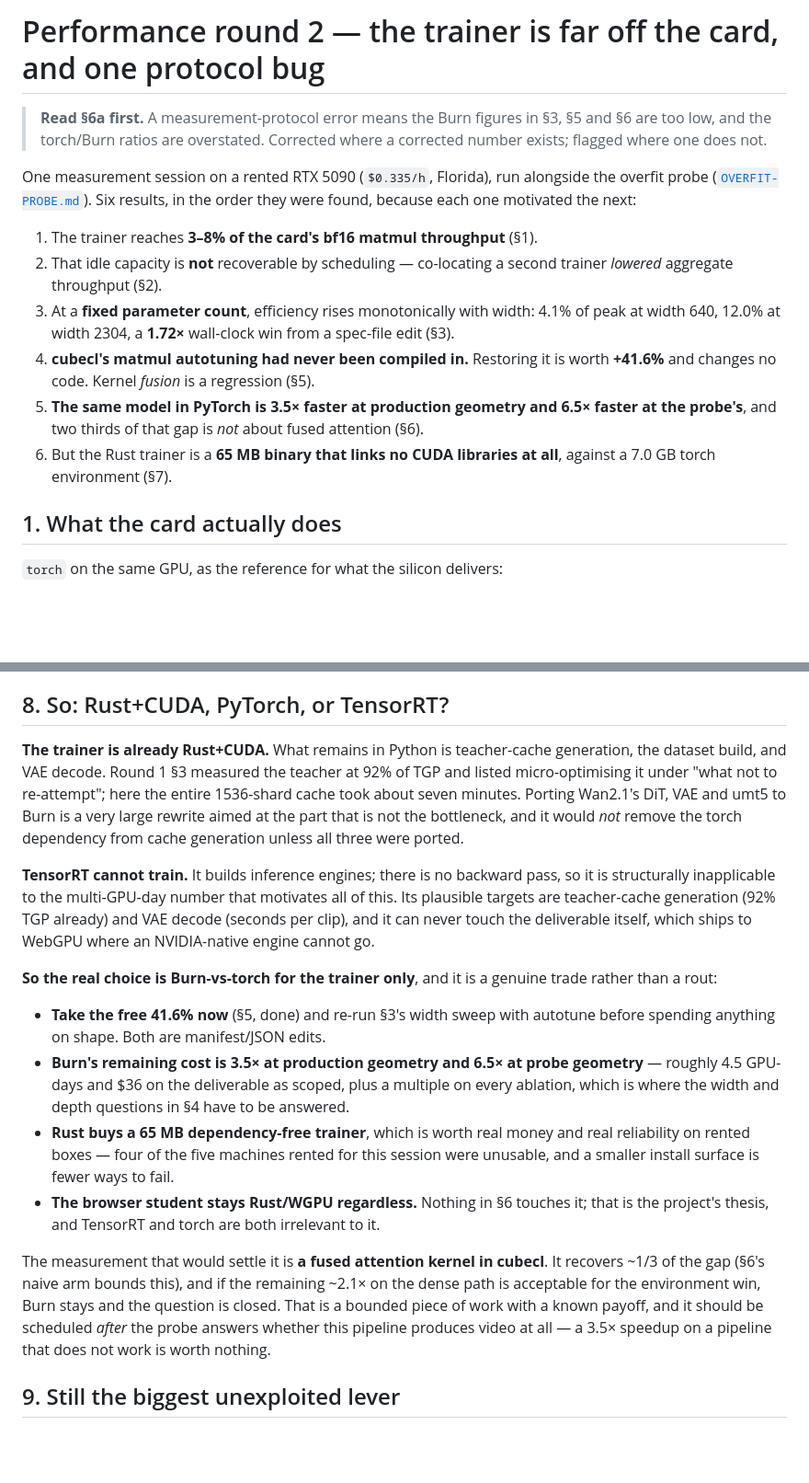
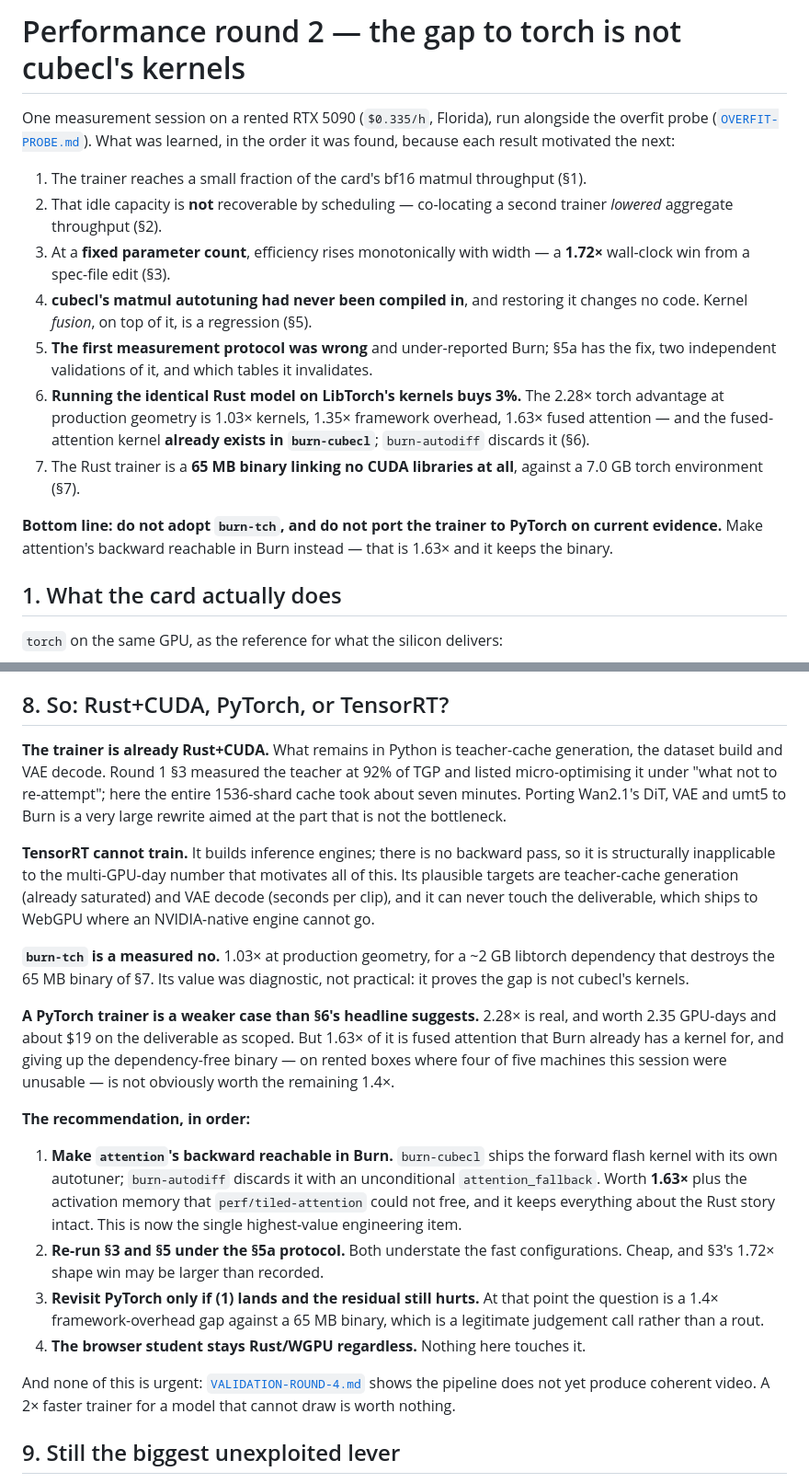
Before and after one commit to zaitrarrio/browser-video-lab-rust-first, a Markdown page: docs/PERF-ROUND-2.md, 2 parts joined by grey strips. Shown at 92% size. GitHub-like rendering; blank space fills up the shorter version.

```diff
--- a/docs/PERF-ROUND-2.md
+++ b/docs/PERF-ROUND-2.md
@@ -1,26 +1,28 @@
-# Performance round 2 — the trainer is far off the card, and one protocol bug
-
-> **Read §6a first.** A measurement-protocol error means the Burn figures in §3,
-> §5 and §6 are too low, and the torch/Burn ratios are overstated. Corrected where
-> a corrected number exists; flagged where one does not.
+# Performance round 2 — the gap to torch is not cubecl's kernels
 
 One measurement session on a rented RTX 5090 (`$0.335/h`, Florida), run alongside
-the overfit probe ([`OVERFIT-PROBE.md`](OVERFIT-PROBE.md)). Six results, in the
-order they were found, because each one motivated the next:
+the overfit probe ([`OVERFIT-PROBE.md`](OVERFIT-PROBE.md)). What was learned, in
+the order it was found, because each result motivated the next:
 
-1. The trainer reaches **3–8% of the card's bf16 matmul throughput** (§1).
+1. The trainer reaches a small fraction of the card's bf16 matmul throughput (§1).
 2. That idle capacity is **not** recoverable by scheduling — co-locating a second
    trainer *lowered* aggregate throughput (§2).
-3. At a **fixed parameter count**, efficiency rises monotonically with width:
-   4.1% of peak at width 640, 12.0% at width 2304, a **1.72×** wall-clock win
-   from a spec-file edit (§3).
-4. **cubecl's matmul autotuning had never been compiled in.** Restoring it is
-   worth **+41.6%** and changes no code. Kernel *fusion* is a regression (§5).
-5. **The same model in PyTorch is 3.5× faster at production geometry and 6.5×
-   faster at the probe's**, and two thirds of that gap is *not* about fused
-   attention (§6).
-6. But the Rust trainer is a **65 MB binary that links no CUDA libraries at
-   all**, against a 7.0 GB torch environment (§7).
+3. At a **fixed parameter count**, efficiency rises monotonically with width — a
+   **1.72×** wall-clock win from a spec-file edit (§3).
+4. **cubecl's matmul autotuning had never been compiled in**, and restoring it
+   changes no code. Kernel *fusion*, on top of it, is a regression (§5).
+5. **The first measurement protocol was wrong** and under-reported Burn; §5a has
+   the fix, two independent validations of it, and which tables it invalidates.
+6. **Running the identical Rust model on LibTorch's kernels buys 3%.** The 2.28×
+   torch advantage at production geometry is 1.03× kernels, 1.35× framework
+   overhead, 1.63× fused attention — and the fused-attention kernel **already
+   exists in `burn-cubecl`**; `burn-autodiff` discards it (§6).
+7. The Rust trainer is a **65 MB binary linking no CUDA libraries at all**,
+   against a 7.0 GB torch environment (§7).
+
+**Bottom line: do not adopt `burn-tch`, and do not port the trainer to PyTorch on
+current evidence.** Make attention's backward reachable in Burn instead — that is
+1.63× and it keeps the binary.
 
 ## 1. What the card actually does
 
@@ -313,40 +308,44 @@ is how a long run would actually be operated.
 ## 8. So: Rust+CUDA, PyTorch, or TensorRT?
 
 **The trainer is already Rust+CUDA.** What remains in Python is teacher-cache
-generation, the dataset build, and VAE decode. Round 1 §3 measured the teacher at
+generation, the dataset build and VAE decode. Round 1 §3 measured the teacher at
 92% of TGP and listed micro-optimising it under "what not to re-attempt"; here the
 entire 1536-shard cache took about seven minutes. Porting Wan2.1's DiT, VAE and
-umt5 to Burn is a very large rewrite aimed at the part that is not the bottleneck,
-and it would *not* remove the torch dependency from cache generation unless all
-three were ported.
+umt5 to Burn is a very large rewrite aimed at the part that is not the bottleneck.
 
 **TensorRT cannot train.** It builds inference engines; there is no backward pass,
 so it is structurally inapplicable to the multi-GPU-day number that motivates all
-of this. Its plausible targets are teacher-cache generation (92% TGP already) and
-VAE decode (seconds per clip), and it can never touch the deliverable itself,
-which ships to WebGPU where an NVIDIA-native engine cannot go.
+of this. Its plausible targets are teacher-cache generation (already saturated)
+and VAE decode (seconds per clip), and it can never touch the deliverable, which
+ships to WebGPU where an NVIDIA-native engine cannot go.
 
-**So the real choice is Burn-vs-torch for the trainer only**, and it is a genuine
-trade rather than a rout:
+**`burn-tch` is a measured no.** 1.03× at production geometry, for a ~2 GB libtorch
+dependency that destroys the 65 MB binary of §7. Its value was diagnostic, not
+practical: it proves the gap is not cubecl's kernels.
 
-* **Take the free 41.6% now** (§5, done) and re-run §3's width sweep with autotune
-  before spending anything on shape. Both are manifest/JSON edits.
-* **Burn's remaining cost is 3.5× at production geometry and 6.5× at probe
-  geometry** — roughly 4.5 GPU-days and $36 on the deliverable as scoped, plus a
-  multiple on every ablation, which is where the width and depth questions in §4
-  have to be answered.
-* **Rust buys a 65 MB dependency-free trainer**, which is worth real money and
-  real reliability on rented boxes — four of the five machines rented for this
-  session were unusable, and a smaller install surface is fewer ways to fail.
-* **The browser student stays Rust/WGPU regardless.** Nothing in §6 touches it;
-  that is the project's thesis, and TensorRT and torch are both irrelevant to it.
+**A PyTorch trainer is a weaker case than §6's headline suggests.** 2.28× is real,
+and worth 2.35 GPU-days and about $19 on the deliverable as scoped. But 1.63× of
+it is fused attention that Burn already has a kernel for, and giving up the
+dependency-free binary — on rented boxes where four of five machines this session
+were unusable — is not obviously worth the remaining 1.4×.
 
-The measurement that would settle it is **a fused attention kernel in cubecl**.
-It recovers ~1/3 of the gap (§6's naive arm bounds this), and if the remaining
-~2.1× on the dense path is acceptable for the environment win, Burn stays and the
-question is closed. That is a bounded piece of work with a known payoff, and it
-should be scheduled *after* the probe answers whether this pipeline produces video
-at all — a 3.5× speedup on a pipeline that does not work is worth nothing.
+**The recommendation, in order:**
+
+1. **Make `attention`'s backward reachable in Burn.** `burn-cubecl` ships the
+   forward flash kernel with its own autotuner; `burn-autodiff` discards it with an
+   unconditional `attention_fallback`. Worth **1.63×** plus the activation memory
+   that `perf/tiled-attention` could not free, and it keeps everything about the
+   Rust story intact. This is now the single highest-value engineering item.
+2. **Re-run §3 and §5 under the §5a protocol.** Both understate the fast
+   configurations. Cheap, and §3's 1.72× shape win may be larger than recorded.
+3. **Revisit PyTorch only if (1) lands and the residual still hurts.** At that
+   point the question is a 1.4× framework-overhead gap against a 65 MB binary,
+   which is a legitimate judgement call rather than a rout.
+4. **The browser student stays Rust/WGPU regardless.** Nothing here touches it.
+
+And none of this is urgent: [`VALIDATION-ROUND-4.md`](VALIDATION-ROUND-4.md) shows
+the pipeline does not yet produce coherent video. A 2× faster trainer for a model
+that cannot draw is worth nothing.
 
 ## 9. Still the biggest unexploited lever
 
```
Also changed, not shown: other parts of docs/PERF-ROUND-2.md (+109 -116 lines).
